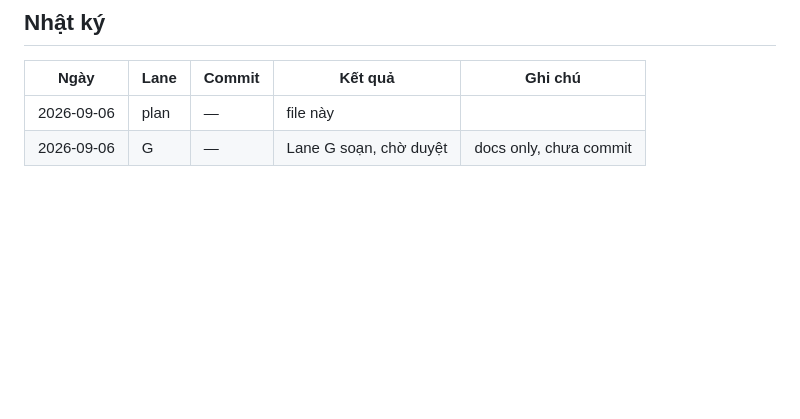
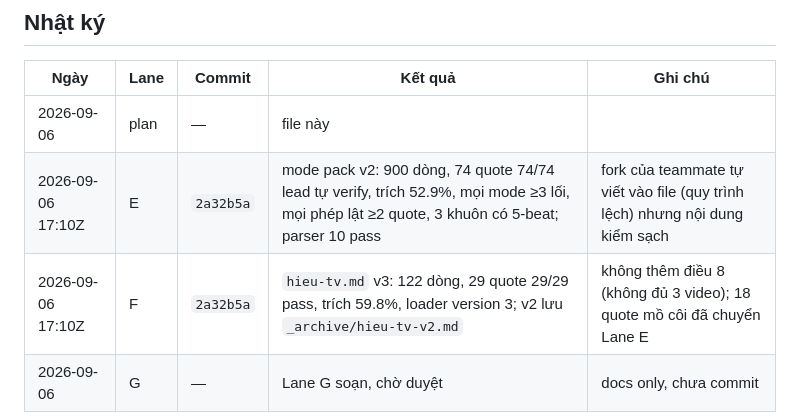
Before and after one commit to Hungbk295/writer-room, a Markdown page: docs/plans/writer-packs-v2-plan.md, the part around the change. Drawn GitHub-style; blank space fills up the shorter version.

Commit message:
docs(writer): log post-006 run outcome and packs v2/v3 commit
Co-Authored-By: Claude Fable 5.1 <noreply@anthropic.com>

```diff
--- a/docs/plans/writer-packs-v2-plan.md
+++ b/docs/plans/writer-packs-v2-plan.md
@@ -85,4 +85,6 @@ markdown, không sửa code:
 | Ngày | Lane | Commit | Kết quả | Ghi chú |
 |---|---|---|---|---|
 | 2026-09-06 | plan | — | file này | |
+| 2026-09-06 17:10Z | E | `2a32b5a` | mode pack v2: 900 dòng, 74 quote 74/74 lead tự verify, trích 52.9%, mọi mode ≥3 lối, mọi phép lật ≥2 quote, 3 khuôn có 5-beat; parser 10 pass | fork của teammate tự viết vào file (quy trình lệch) nhưng nội dung kiểm sạch |
+| 2026-09-06 17:10Z | F | `2a32b5a` | `hieu-tv.md` v3: 122 dòng, 29 quote 29/29 pass, trích 59.8%, loader version 3; v2 lưu `_archive/hieu-tv-v2.md` | không thêm điều 8 (không đủ 3 video); 18 quote mồ côi đã chuyển Lane E |
 | 2026-09-06 | G | — | Lane G soạn, chờ duyệt | docs only, chưa commit |
```
Also changed, not shown: docs/plans/writer-beat-grammar-plan.md (+1 -0 lines), docs/plans/writer-main-loop-plan.md (+2 -2 lines).
